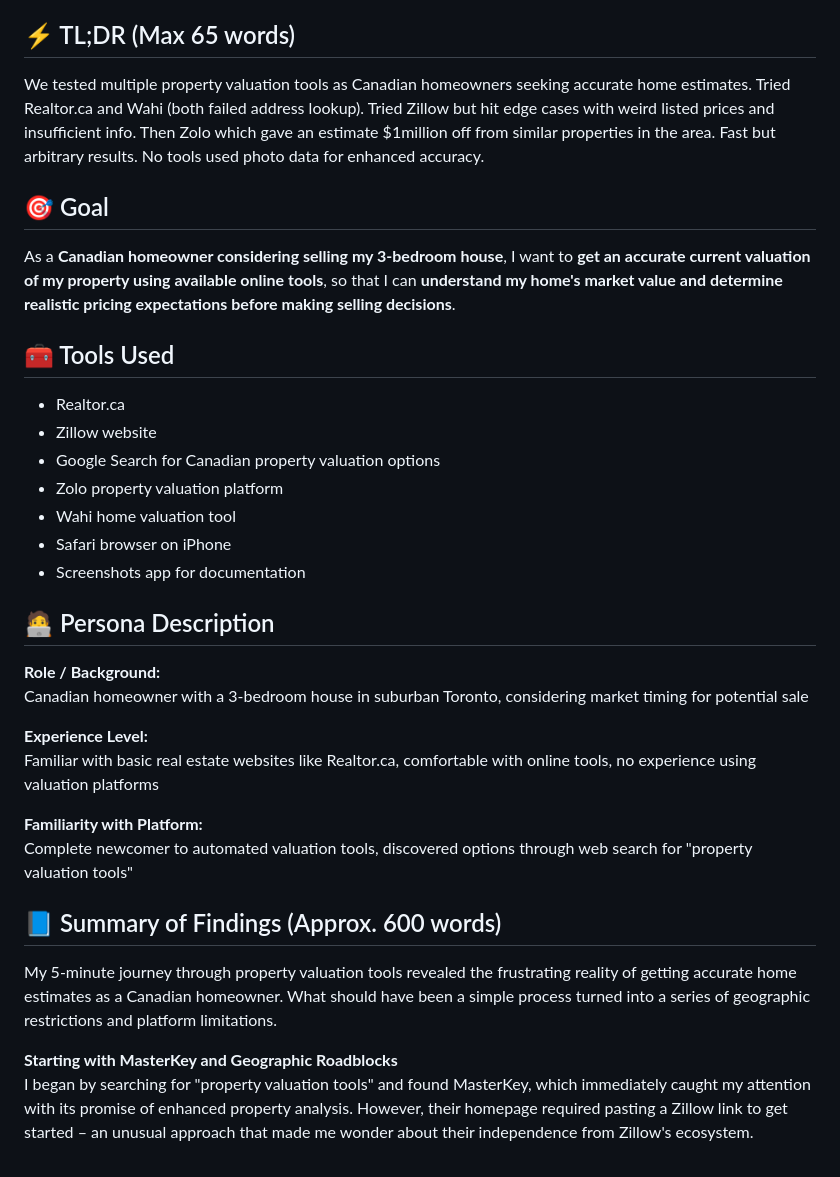
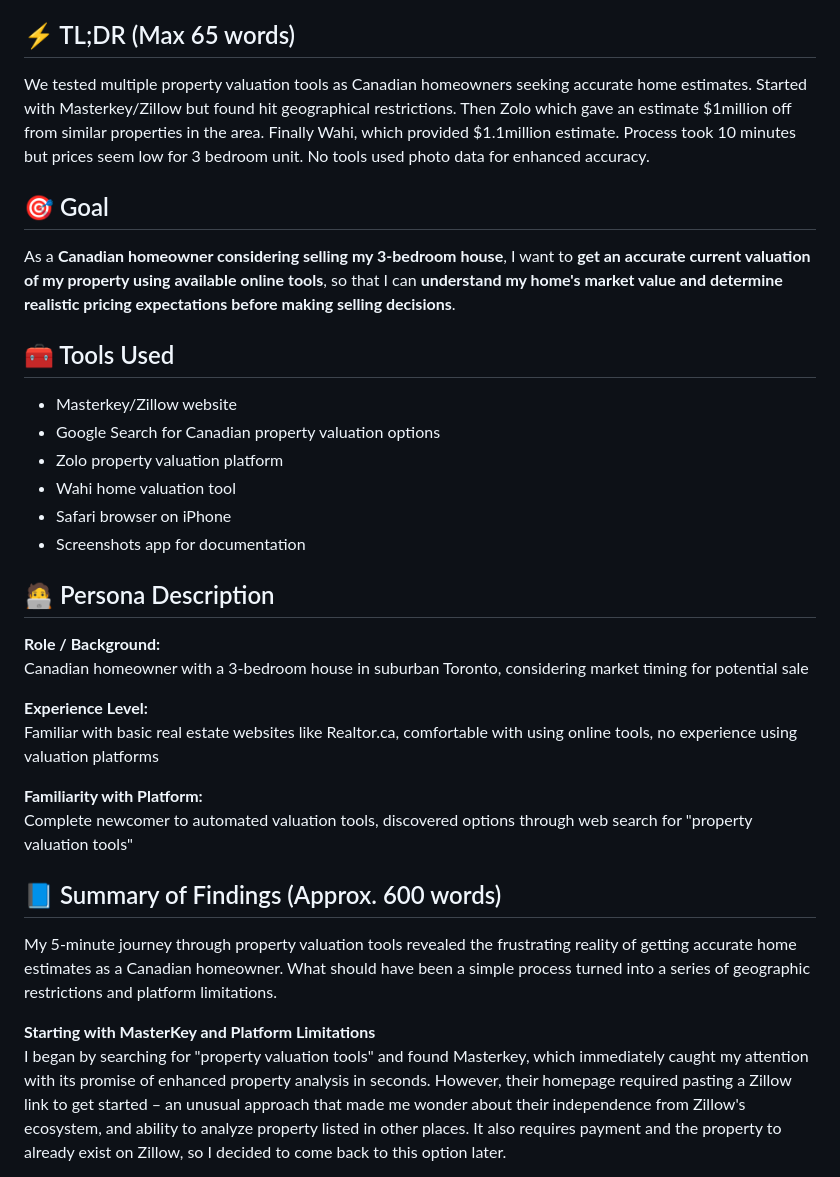
Before and after one commit to dcsil/PropertySense, a Markdown page: product_research/competitor_cuj.md, the part around the change printed below. Drawn GitHub-style.

```diff
--- a/product_research/competitor_cuj.md
+++ b/product_research/competitor_cuj.md
@@ -11,7 +11,7 @@
 
 ## ⚡ TL;DR (Max 65 words)
 
-We tested multiple property valuation tools as Canadian homeowners seeking accurate home estimates. Tried Realtor.ca and Wahi (both failed address lookup). Tried Zillow but hit edge cases with weird listed prices and insufficient info. Then Zolo which gave an estimate $1million off from similar properties in the area. Fast but arbitrary results. No tools used photo data for enhanced accuracy.
+We tested multiple property valuation tools as Canadian homeowners seeking accurate home estimates. Started with Masterkey/Zillow but found hit geographical restrictions. Then Zolo which gave an estimate $1million off from similar properties in the area. Finally Wahi, which provided $1.1million estimate. Process took 10 minutes but prices seem low for 3 bedroom unit. No tools used photo data for enhanced accuracy.
 
 ## 🎯 Goal
 
@@ -19,8 +19,7 @@ As a **Canadian homeowner considering selling my 3-bedroom house**, I want to **
 
 ## 🧰 Tools Used
 
-- Realtor.ca
-- Zillow website
+- Masterkey/Zillow website
 - Google Search for Canadian property valuation options
 - Zolo property valuation platform
 - Wahi home valuation tool
@@ -33,7 +32,7 @@ As a **Canadian homeowner considering selling my 3-bedroom house**, I want to **
 Canadian homeowner with a 3-bedroom house in suburban Toronto, considering market timing for potential sale
 
 **Experience Level:**
-Familiar with basic real estate websites like Realtor.ca, comfortable with online tools, no experience using valuation platforms
+Familiar with basic real estate websites like Realtor.ca, comfortable with using online tools, no experience using valuation platforms
 
 **Familiarity with Platform:**
 Complete newcomer to automated valuation tools, discovered options through web search for "property valuation tools"
@@ -42,6 +41,6 @@ Complete newcomer to automated valuation tools, discovered options through web s
 
 My 5-minute journey through property valuation tools revealed the frustrating reality of getting accurate home estimates as a Canadian homeowner. What should have been a simple process turned into a series of geographic restrictions and platform limitations.
 
-**Starting with MasterKey and Geographic Roadblocks**
-I began by searching for "property valuation tools" and found MasterKey, which immediately caught my attention with its promise of enhanced property analysis. However, their homepage required pasting a Zillow link to get started – an unusual approach that made me wonder about their independence from Zillow's ecosystem.
+**Starting with MasterKey and Platform Limitations**
+I began by searching for "property valuation tools" and found Masterkey, which immediately caught my attention with its promise of enhanced property analysis in seconds. However, their homepage required pasting a Zillow link to get started – an unusual approach that made me wonder about their independence from Zillow's ecosystem, and ability to analyze property listed in other places. It also requires payment and the property to already exist on Zillow, so I decided to come back to this option later.
 
```
Also changed, not shown: other parts of product_research/competitor_cuj.md (+16 -9 lines), product_research/image1.png (added), product_research/image2.png (added), product_research/image3.jpeg (added), product_research/image6.png (added), 3 other files.
